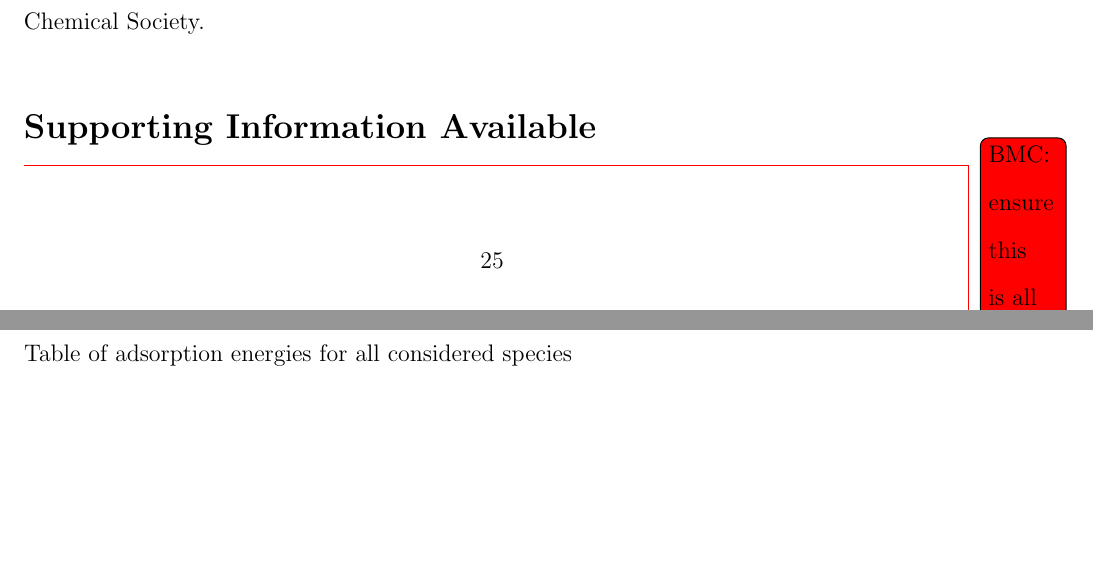
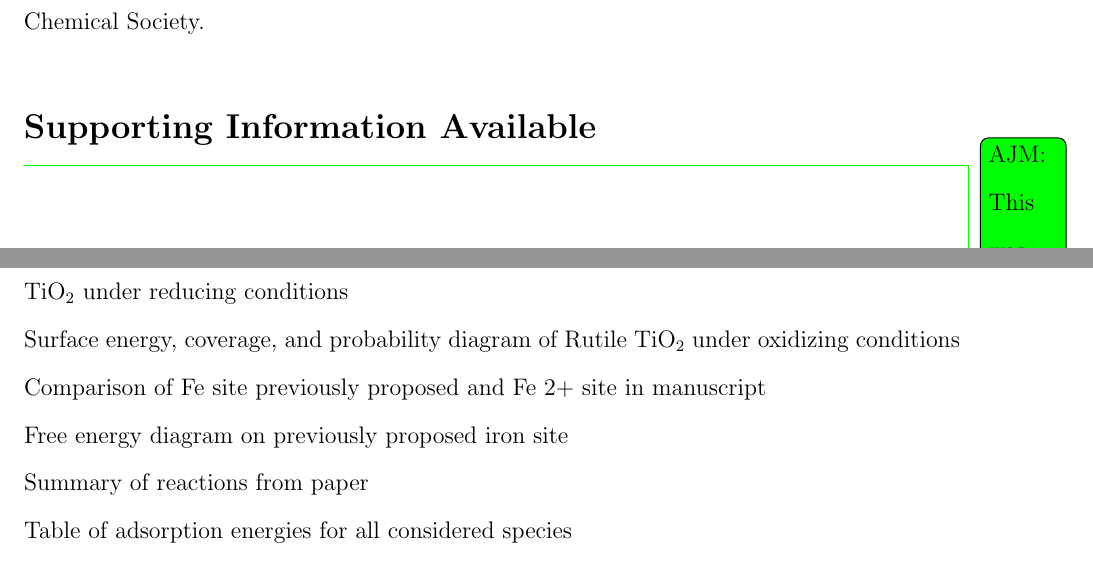
Before and after one commit to medford-group/Analysis-of-Photocatalytic-Nitrogen-Fixation, a LaTeX paper (main.tex): two parts of pages 25 and 26 of 41, joined at a grey line, cut so that both start at the same text, the shorter picture padded with empty space. Compiled offline with pdfLaTeX.

Commit message:
Update on Overleaf.

```diff
--- a/main.tex
+++ b/main.tex
@@ -327,8 +327,12 @@ This document is the unedited Author's version of a Submitted Work that has been
 %%%%%%%%%%%%%%%%%%%%%%%%%%%%%%%%%%%%%%%%%%%%%%%%%%%%%%%%%%%%%%%%%%%%%
 
 \begin{suppinfo}
-\todobmc{ensure this is all still correct before submitting}
-31 pages, 3 tables
+\todoajm{This was per the editor comments that there be a summary of everything in the SI. ensure this is all still correct before submitting}
+35 pages, 3 tables, 4 figures
+Surface energy, coverage, and probability diagram of Rutile TiO$_2$ under reducing conditions\\
+Surface energy, coverage, and probability diagram of Rutile TiO$_2$ under oxidizing conditions\\
+Comparison of Fe site previously proposed and Fe 2+ site in manuscript\\
+Free energy diagram on previously proposed iron site\\
 Summary of reactions from paper\\
 Table of adsorption energies for all considered species\\
 Table of vibrational frequencies for all considered species\\
```
